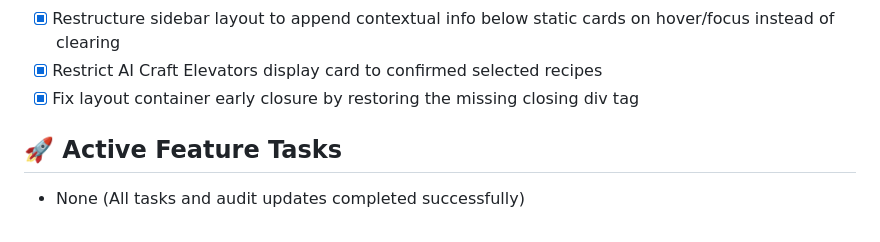
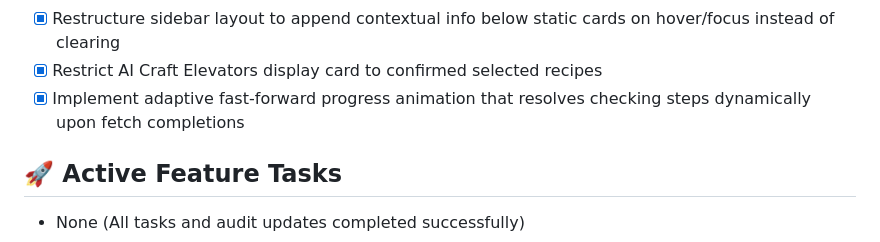
Before and after one commit to castertr0y357/GrainLab, a Markdown page: status.md, the part around the change. Drawn GitHub-style.

Commit message:
Update status.md tracker with dynamic loading ticks

```diff
--- a/status.md
+++ b/status.md
@@ -110,7 +110,7 @@
 - [x] Defer recommended grain identification until the specific recipe details API load
 - [x] Restructure sidebar layout to append contextual info below static cards on hover/focus instead of clearing
 - [x] Restrict AI Craft Elevators display card to confirmed selected recipes
-- [x] Fix layout container early closure by restoring the missing closing div tag
+- [x] Implement adaptive fast-forward progress animation that resolves checking steps dynamically upon fetch completions
 
 ## 🚀 Active Feature Tasks
 - None (All tasks and audit updates completed successfully)
```
